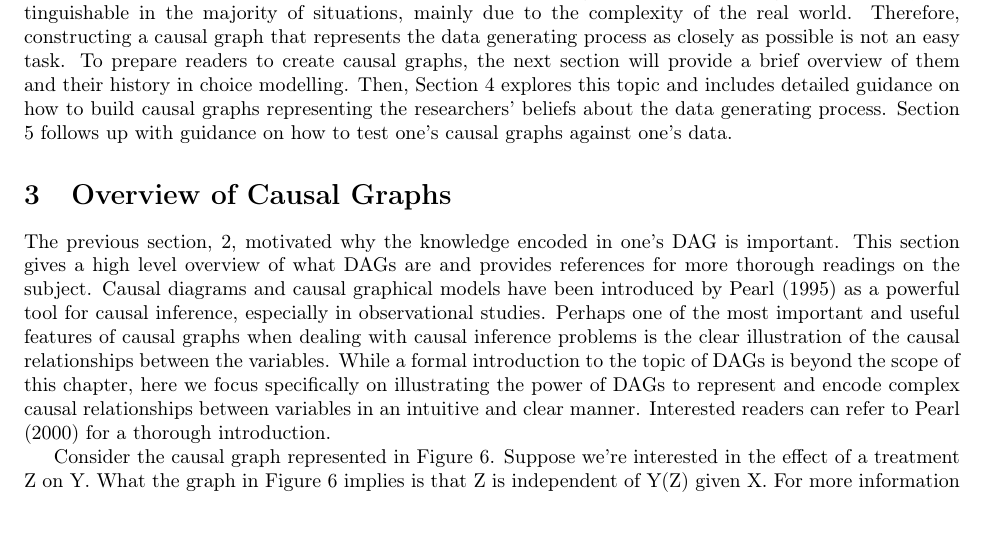
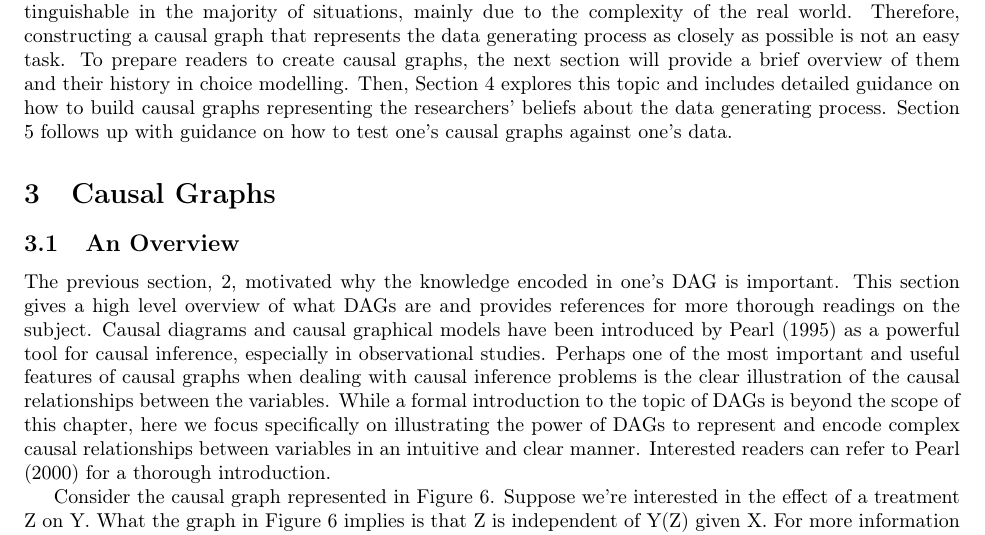
Before and after one commit to hassan-obeid/tr_b_causal_2020, a LaTeX document (article/main.tex, which reads article/sections/_3_graph_overview.tex): part of page 6 of 35, cut so that both start at the same text. Compiled offline with pdfLaTeX.

Commit message:
1 -> 2 subsections; 1 is awkward

```diff
--- a/article/sections/_3_graph_overview.tex
+++ b/article/sections/_3_graph_overview.tex
@@ -1,4 +1,6 @@
-\section{Overview of Causal Graphs}
+\section{Causal Graphs}
+
+\subsection{An Overview}
 \label{sec:graph-overview}
 The previous section, \ref{sec:graph-importance}, motivated why the knowledge encoded in one's DAG is important.
 This section gives a high level overview of what DAGs are and provides references for more thorough readings on the subject.
```
